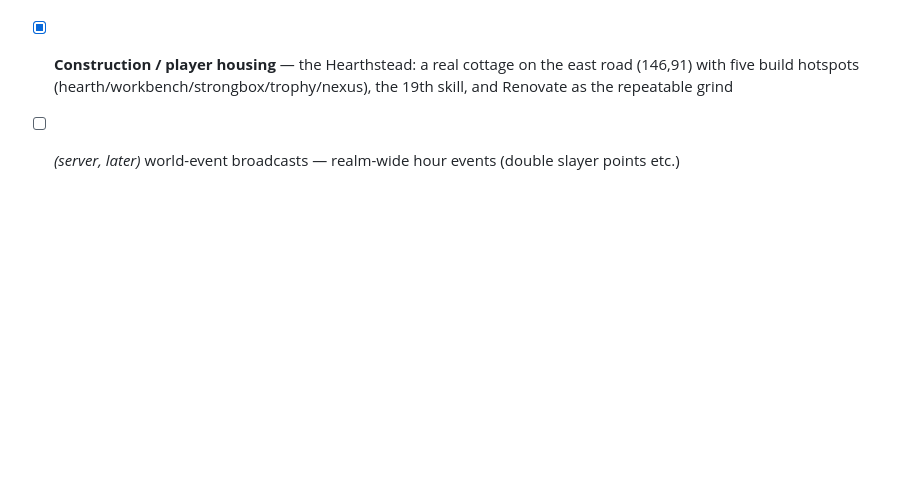
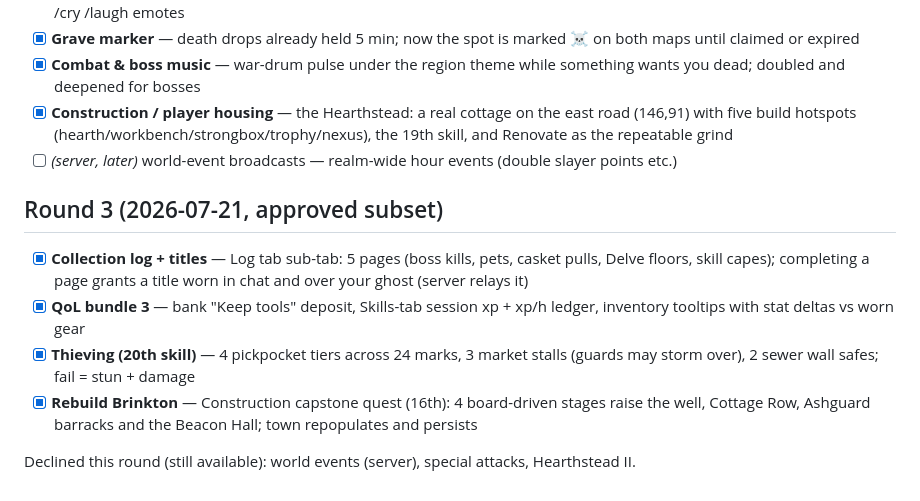
Before and after one commit to stobieee-bit/oldholm, a Markdown page: BACKLOG.md, the part around the change. Rendered like a GitHub page; blank space fills up the shorter version.

Commit message:
Docs: record Round 3 in the backlog
Co-Authored-By: Claude Fable 5 <noreply@anthropic.com>

```diff
--- a/BACKLOG.md
+++ b/BACKLOG.md
@@ -43,3 +43,12 @@ Check items off as they ship; move things between sections freely.
 - [x] **Combat & boss music** — war-drum pulse under the region theme while something wants you dead; doubled and deepened for bosses
 - [x] **Construction / player housing** — the Hearthstead: a real cottage on the east road (146,91) with five build hotspots (hearth/workbench/strongbox/trophy/nexus), the 19th skill, and Renovate as the repeatable grind
 - [ ] *(server, later)* world-event broadcasts — realm-wide hour events (double slayer points etc.)
+
+## Round 3 (2026-07-21, approved subset)
+
+- [x] **Collection log + titles** — Log tab sub-tab: 5 pages (boss kills, pets, casket pulls, Delve floors, skill capes); completing a page grants a title worn in chat and over your ghost (server relays it)
+- [x] **QoL bundle 3** — bank "Keep tools" deposit, Skills-tab session xp + xp/h ledger, inventory tooltips with stat deltas vs worn gear
+- [x] **Thieving (20th skill)** — 4 pickpocket tiers across 24 marks, 3 market stalls (guards may storm over), 2 sewer wall safes; fail = stun + damage
+- [x] **Rebuild Brinkton** — Construction capstone quest (16th): 4 board-driven stages raise the well, Cottage Row, Ashguard barracks and the Beacon Hall; town repopulates and persists
+
+Declined this round (still available): world events (server), special attacks, Hearthstead II.
```
